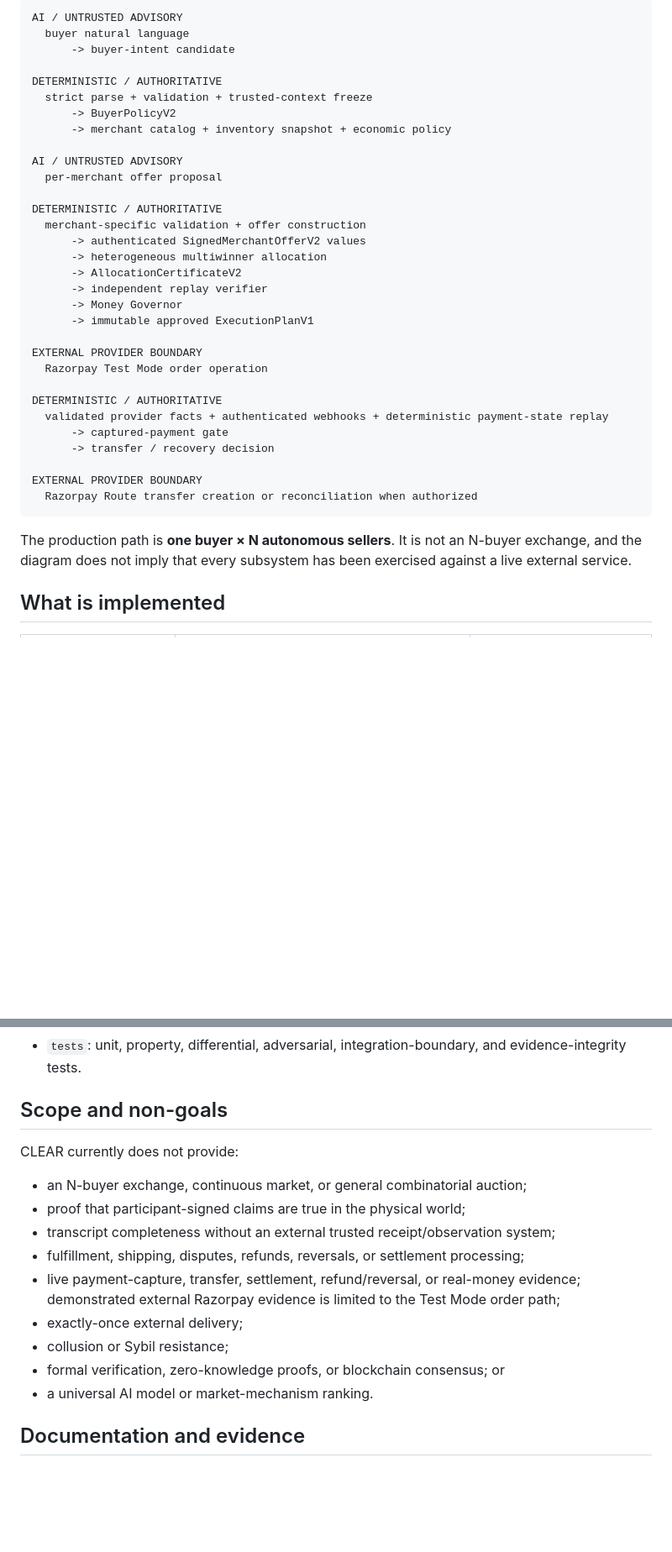
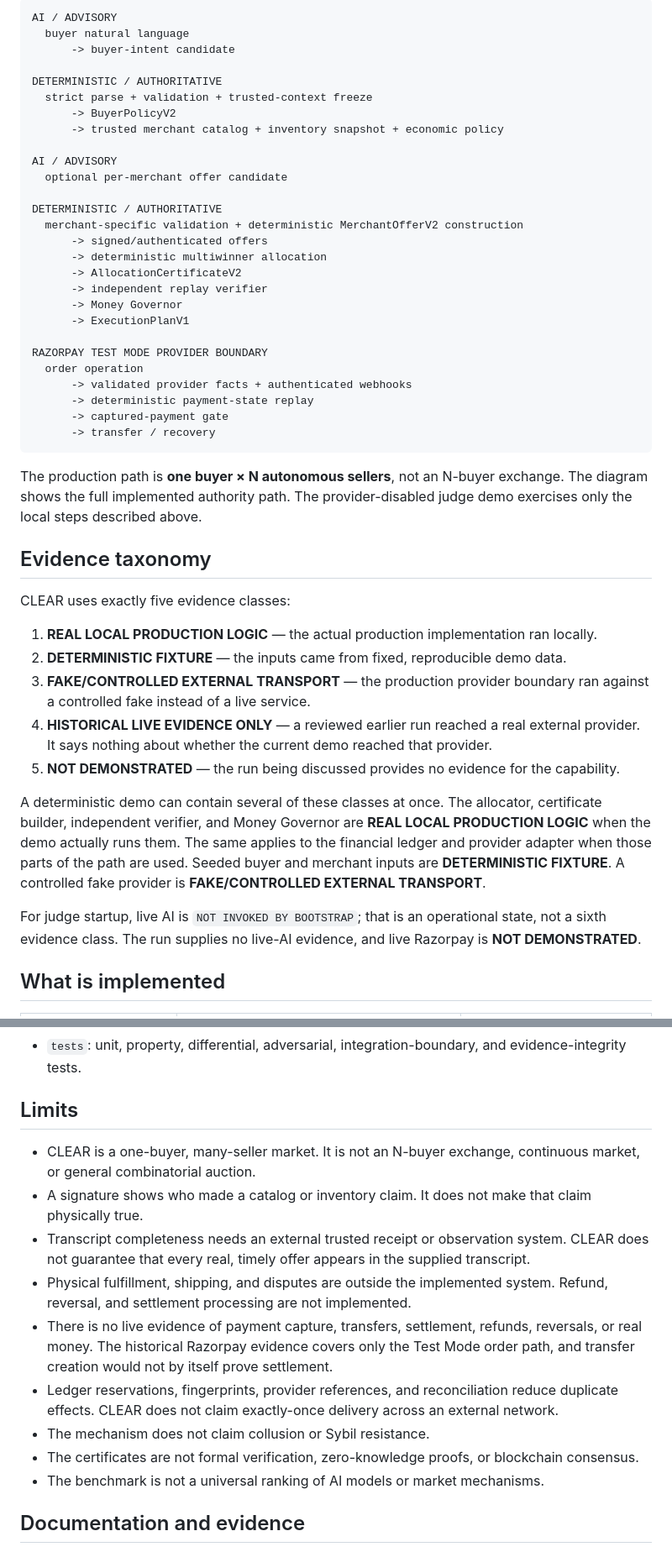
Before and after one commit to not-so-shubh/CLEAR, a Markdown page: README.md, 2 parts joined by grey strips. Shown at 84% size. Drawn GitHub-style; blank space fills up the shorter version.

````diff
--- a/README.md
+++ b/README.md
@@ -24,41 +80,58 @@ that downstream adapters are allowed to use.
 
 ```text
-AI / UNTRUSTED ADVISORY
+AI / ADVISORY
   buyer natural language
       -> buyer-intent candidate
 
 DETERMINISTIC / AUTHORITATIVE
   strict parse + validation + trusted-context freeze
       -> BuyerPolicyV2
-      -> merchant catalog + inventory snapshot + economic policy
+      -> trusted merchant catalog + inventory snapshot + economic policy
 
-AI / UNTRUSTED ADVISORY
-  per-merchant offer proposal
+AI / ADVISORY
+  optional per-merchant offer candidate
 
 DETERMINISTIC / AUTHORITATIVE
-  merchant-specific validation + offer construction
-      -> authenticated SignedMerchantOfferV2 values
-      -> heterogeneous multiwinner allocation
+  merchant-specific validation + deterministic MerchantOfferV2 construction
+      -> signed/authenticated offers
+      -> deterministic multiwinner allocation
       -> AllocationCertificateV2
       -> independent replay verifier
       -> Money Governor
-      -> immutable approved ExecutionPlanV1
+      -> ExecutionPlanV1
 
-EXTERNAL PROVIDER BOUNDARY
-  Razorpay Test Mode order operation
-
-DETERMINISTIC / AUTHORITATIVE
-  validated provider facts + authenticated webhooks + deterministic payment-state replay
+RAZORPAY TEST MODE PROVIDER BOUNDARY
+  order operation
+      -> validated provider facts + authenticated webhooks
+      -> deterministic payment-state replay
       -> captured-payment gate
-      -> transfer / recovery decision
-
-EXTERNAL PROVIDER BOUNDARY
-  Razorpay Route transfer creation or reconciliation when authorized
+      -> transfer / recovery
 ```
 
-The production path is **one buyer × N autonomous sellers**. It is not an N-buyer exchange, and
-the diagram does not imply that every subsystem has been exercised against a live external
-service.
+The production path is **one buyer × N autonomous sellers**, not an N-buyer exchange. The diagram
+shows the full implemented authority path. The provider-disabled judge demo exercises only the
+local steps described above.
+
+## Evidence taxonomy
+
+CLEAR uses exactly five evidence classes:
+
+1. **REAL LOCAL PRODUCTION LOGIC** — the actual production implementation ran locally.
+2. **DETERMINISTIC FIXTURE** — the inputs came from fixed, reproducible demo data.
+3. **FAKE/CONTROLLED EXTERNAL TRANSPORT** — the production provider boundary ran against a
+   controlled fake instead of a live service.
+4. **HISTORICAL LIVE EVIDENCE ONLY** — a reviewed earlier run reached a real external provider. It
+   says nothing about whether the current demo reached that provider.
+5. **NOT DEMONSTRATED** — the run being discussed provides no evidence for the capability.
+
+A deterministic demo can contain several of these classes at once. The allocator, certificate
+builder, independent verifier, and Money Governor are **REAL LOCAL PRODUCTION LOGIC** when the demo
+actually runs them. The same applies to the financial ledger and provider adapter when those parts
+of the path are used. Seeded buyer and merchant inputs are **DETERMINISTIC FIXTURE**. A controlled
+fake provider is **FAKE/CONTROLLED EXTERNAL TRANSPORT**.
+
+For judge startup, live AI is `NOT INVOKED BY BOOTSTRAP`; that is an operational state, not a sixth
+evidence class. The run supplies no live-AI evidence, and live Razorpay is **NOT DEMONSTRATED**.
 
 ## What is implemented
 
@@ -273,20 +330,24 @@ tiny fixed corpus or end-to-end timings as a universal model ranking.
 - `tests`: unit, property, differential, adversarial, integration-boundary, and evidence-integrity
   tests.
 
-## Scope and non-goals
+## Limits
 
-CLEAR currently does not provide:
-
-- an N-buyer exchange, continuous market, or general combinatorial auction;
-- proof that participant-signed claims are true in the physical world;
-- transcript completeness without an external trusted receipt/observation system;
-- fulfillment, shipping, disputes, refunds, reversals, or settlement processing;
-- live payment-capture, transfer, settlement, refund/reversal, or real-money evidence; demonstrated
-  external Razorpay evidence is limited to the Test Mode order path;
-- exactly-once external delivery;
-- collusion or Sybil resistance;
-- formal verification, zero-knowledge proofs, or blockchain consensus; or
-- a universal AI model or market-mechanism ranking.
+- CLEAR is a one-buyer, many-seller market. It is not an N-buyer exchange, continuous market, or
+  general combinatorial auction.
+- A signature shows who made a catalog or inventory claim. It does not make that claim physically
+  true.
+- Transcript completeness needs an external trusted receipt or observation system. CLEAR does not
+  guarantee that every real, timely offer appears in the supplied transcript.
+- Physical fulfillment, shipping, and disputes are outside the implemented system. Refund,
+  reversal, and settlement processing are not implemented.
+- There is no live evidence of payment capture, transfers, settlement, refunds, reversals, or real
+  money. The historical Razorpay evidence covers only the Test Mode order path, and transfer
+  creation would not by itself prove settlement.
+- Ledger reservations, fingerprints, provider references, and reconciliation reduce duplicate
+  effects. CLEAR does not claim exactly-once delivery across an external network.
+- The mechanism does not claim collusion or Sybil resistance.
+- The certificates are not formal verification, zero-knowledge proofs, or blockchain consensus.
+- The benchmark is not a universal ranking of AI models or market mechanisms.
 
 ## Documentation and evidence
 
````
Also changed, not shown: other parts of README.md (+112 -72 lines).
